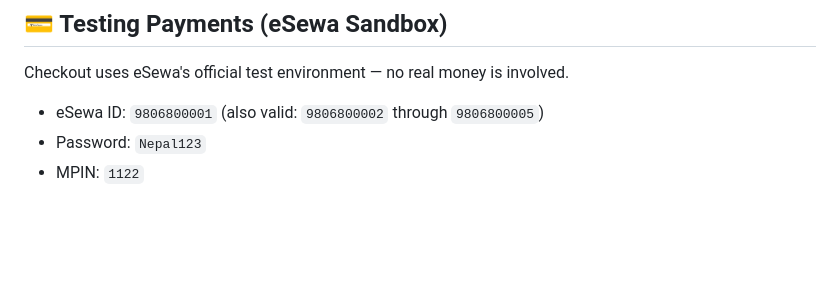
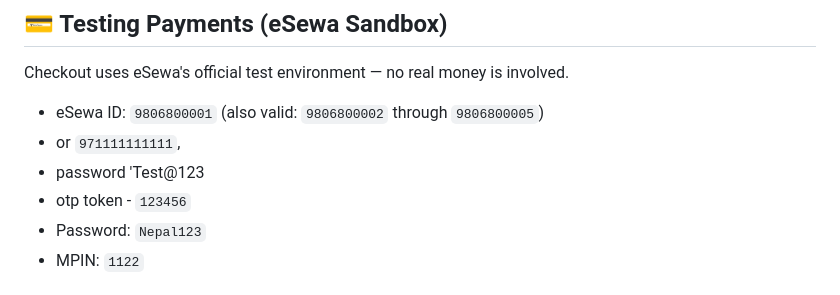
Before and after one commit to jenous11/crystal-shop, a Markdown page: README.md, the part around the change. GitHub-like rendering; blank space fills up the shorter version.

Commit message:
made changes in the readme file

```diff
--- a/README.md
+++ b/README.md
@@ -23,6 +23,9 @@ Want to try the app without registering?
 ## 💳 Testing Payments (eSewa Sandbox)
 Checkout uses eSewa's official test environment — no real money is involved.
 - eSewa ID: `9806800001` (also valid: `9806800002` through `9806800005`)
+- or `971111111111`,
+- password 'Test@123
+- otp token - `123456`
 - Password: `Nepal123`
 - MPIN: `1122`
 
```
